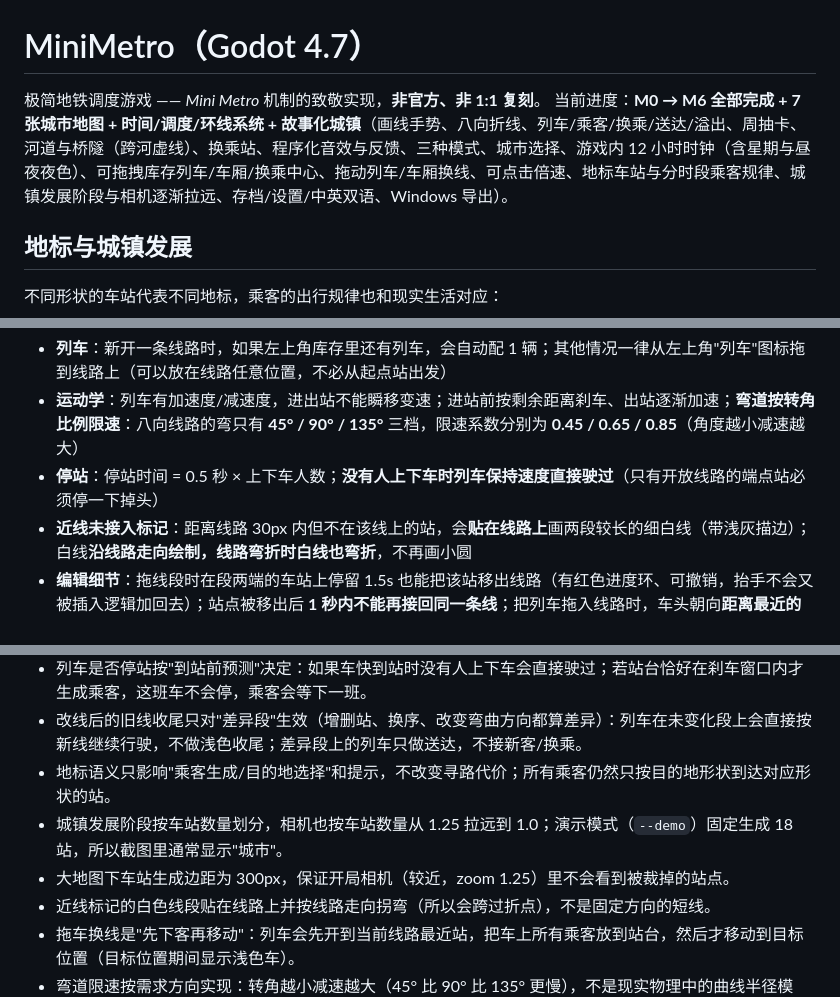
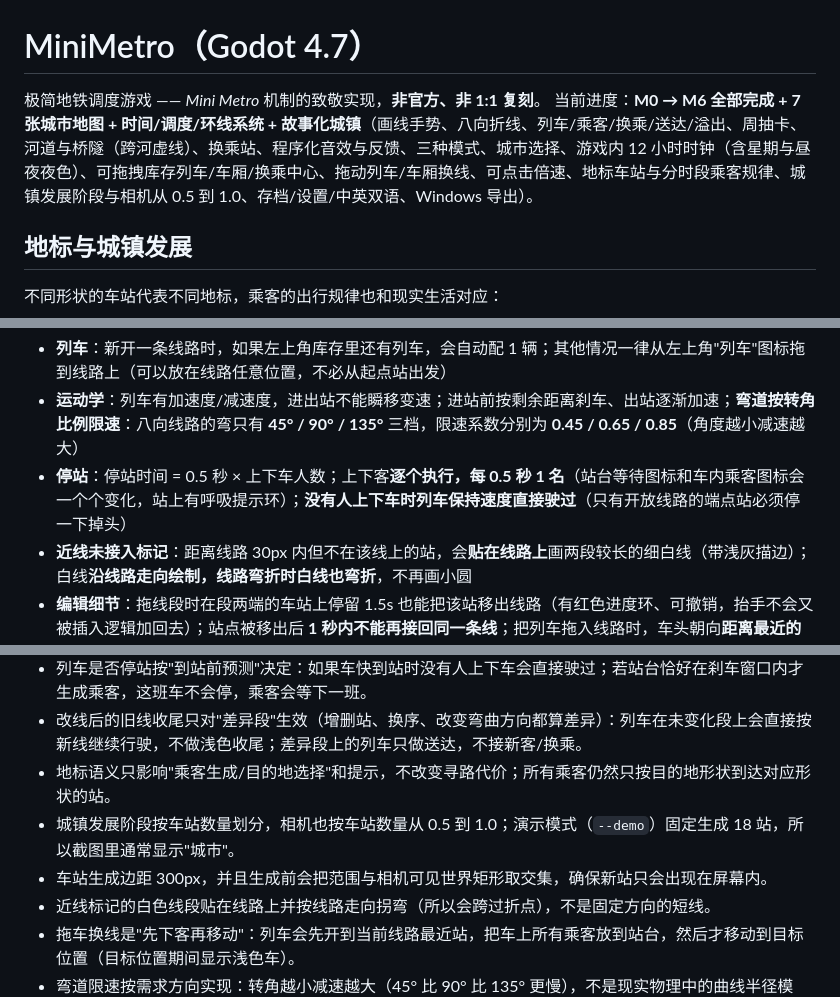
Before and after one commit to 3844775306-code/minimetro, a Markdown page: README.md, 3 parts joined by grey strips. GitHub-like rendering.

```diff
--- a/README.md
+++ b/README.md
@@ -1,7 +1,7 @@
 # MiniMetro（Godot 4.7）
 
 极简地铁调度游戏 —— *Mini Metro* 机制的致敬实现，**非官方、非 1:1 复刻**。
-当前进度：**M0 → M6 全部完成 + 7 张城市地图 + 时间/调度/环线系统 + 故事化城镇**（画线手势、八向折线、列车/乘客/换乘/送达/溢出、周抽卡、河道与桥隧（跨河虚线）、换乘站、程序化音效与反馈、三种模式、城市选择、游戏内 12 小时时钟（含星期与昼夜夜色）、可拖拽库存列车/车厢/换乘中心、拖动列车/车厢换线、可点击倍速、地标车站与分时段乘客规律、城镇发展阶段与相机逐渐拉远、存档/设置/中英双语、Windows 导出）。
+当前进度：**M0 → M6 全部完成 + 7 张城市地图 + 时间/调度/环线系统 + 故事化城镇**（画线手势、八向折线、列车/乘客/换乘/送达/溢出、周抽卡、河道与桥隧（跨河虚线）、换乘站、程序化音效与反馈、三种模式、城市选择、游戏内 12 小时时钟（含星期与昼夜夜色）、可拖拽库存列车/车厢/换乘中心、拖动列车/车厢换线、可点击倍速、地标车站与分时段乘客规律、城镇发展阶段与相机从 0.5 到 1.0、存档/设置/中英双语、Windows 导出）。
 
 ## 地标与城镇发展
 
@@ -100,7 +100,7 @@
 
 - **列车**：新开一条线路时，如果左上角库存里还有列车，会自动配 1 辆；其他情况一律从左上角"列车"图标拖到线路上（可以放在线路任意位置，不必从起点站出发）
 - **运动学**：列车有加速度/减速度，进出站不能瞬移变速；进站前按剩余距离刹车、出站逐渐加速；**弯道按转角比例限速**：八向线路的弯只有 **45° / 90° / 135°** 三档，限速系数分别为 **0.45 / 0.65 / 0.85**（角度越小减速越大）
-- **停站**：停站时间 = 0.5 秒 × 上下车人数；**没有人上下车时列车保持速度直接驶过**（只有开放线路的端点站必须停一下掉头）
+- **停站**：停站时间 = 0.5 秒 × 上下车人数；上下客**逐个执行，每 0.5 秒 1 名**（站台等待图标和车内乘客图标会一个个变化，站上有呼吸提示环）；**没有人上下车时列车保持速度直接驶过**（只有开放线路的端点站必须停一下掉头）
 - **近线未接入标记**：距离线路 30px 内但不在该线上的站，会**贴在线路上**画两段较长的细白线（带浅灰描边）；白线**沿线路走向绘制，线路弯折时白线也弯折**，不再画小圆
 - **编辑细节**：拖线段时在段两端的车站上停留 1.5s 也能把该站移出线路（有红色进度环、可撤销，抬手不会又被插入逻辑加回去）；站点被移出后 **1 秒内不能再接回同一条线**；把列车拖入线路时，车头朝向**距离最近的站台**
 - **旧线收尾**：手动改线后，只有**旧线与新线不一样的那一段**上的列车会沿旧线行驶完（增删站、换序、改变弯曲方向都算"不一样"）；浅色旧线也只画这些差异段，等这些列车收尾结束就消失
@@ -405,8 +405,8 @@ docs/设计方案.md           完整实现方案（机制拆解 / 架构 / 里
 - 列车是否停站按"到站前预测"决定：如果车快到站时没有人上下车会直接驶过；若站台恰好在刹车窗口内才生成乘客，这班车不会停，乘客会等下一班。
 - 改线后的旧线收尾只对"差异段"生效（增删站、换序、改变弯曲方向都算差异）：列车在未变化段上会直接按新线继续行驶，不做浅色收尾；差异段上的列车只做送达，不接新客/换乘。
 - 地标语义只影响"乘客生成/目的地选择"和提示，不改变寻路代价；所有乘客仍然只按目的地形状到达对应形状的站。
-- 城镇发展阶段按车站数量划分，相机也按车站数量从 1.25 拉远到 1.0；演示模式（`--demo`）固定生成 18 站，所以截图里通常显示"城市"。
-- 大地图下车站生成边距为 300px，保证开局相机（较近，zoom 1.25）里不会看到被裁掉的站点。
+- 城镇发展阶段按车站数量划分，相机也按车站数量从 0.5 到 1.0；演示模式（`--demo`）固定生成 18 站，所以截图里通常显示"城市"。
+- 车站生成边距 300px，并且生成前会把范围与相机可见世界矩形取交集，确保新站只会出现在屏幕内。
 - 近线标记的白色线段贴在线路上并按线路走向拐弯（所以会跨过折点），不是固定方向的短线。
 - 拖车换线是"先下客再移动"：列车会先开到当前线路最近站，把车上所有乘客放到站台，然后才移动到目标位置（目标位置期间显示浅色车）。
 - 弯道限速按需求方向实现：转角越小减速越大（45° 比 90° 比 135° 更慢），不是现实物理中的曲线半径模型。
```
Also changed, not shown: other parts of README.md (+5 -5 lines), docs/设计方案.md (+4 -4 lines), docs/images/clock-day.png, 12 other files.
